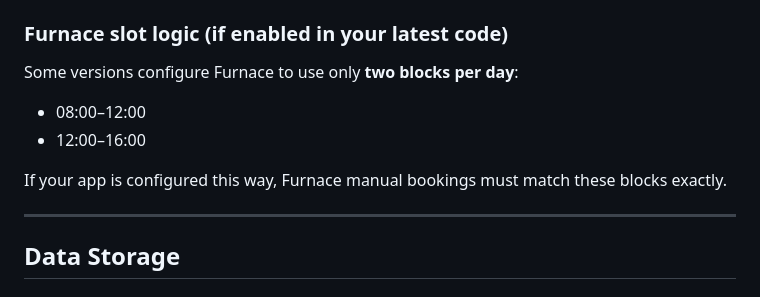
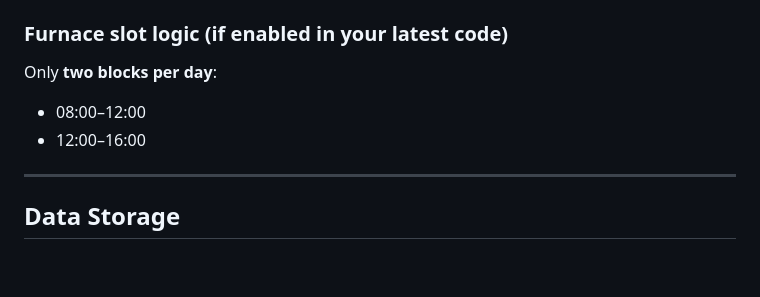
Before and after one commit to razieh-morad/U2ACN2_Booking_Portal, a Markdown page: README.md, the part around the change. Drawn GitHub-style; blank space fills up the shorter version.

Commit message:
Update README.md
Signed-off-by: Razieh Morad <44897380+razieh-morad@users.noreply.github.com>

```diff
--- a/README.md
+++ b/README.md
@@ -81,11 +81,9 @@ Built with **Flask + Neon (Postgres) + Render** so students can book lab time on
 - By default, slots follow `SLOT_MINUTES` (commonly 60 minutes).
 
 ### Furnace slot logic (if enabled in your latest code)
-Some versions configure Furnace to use only **two blocks per day**:
+Only **two blocks per day**:
 - 08:00–12:00
 - 12:00–16:00
-
-If your app is configured this way, Furnace manual bookings must match these blocks exactly.
 
 ---
 
```
